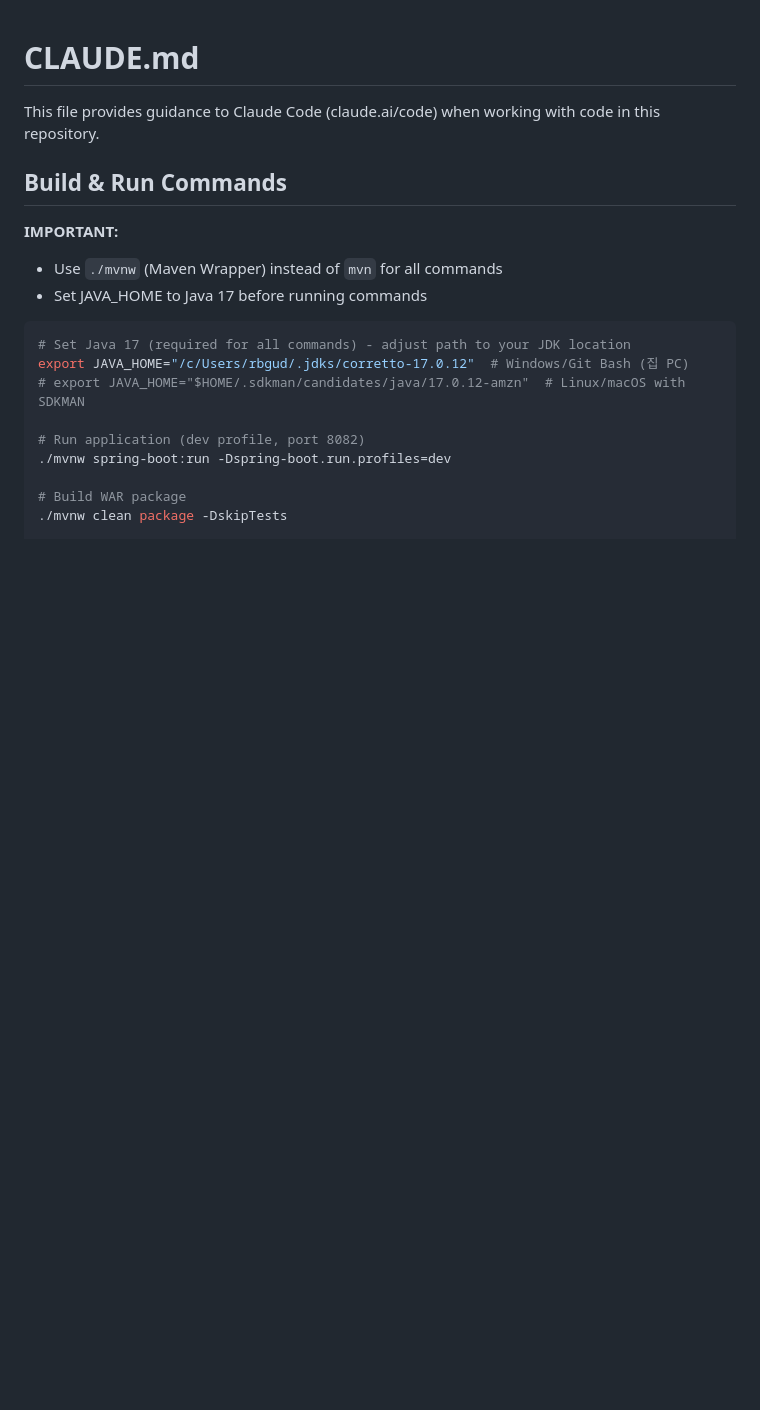
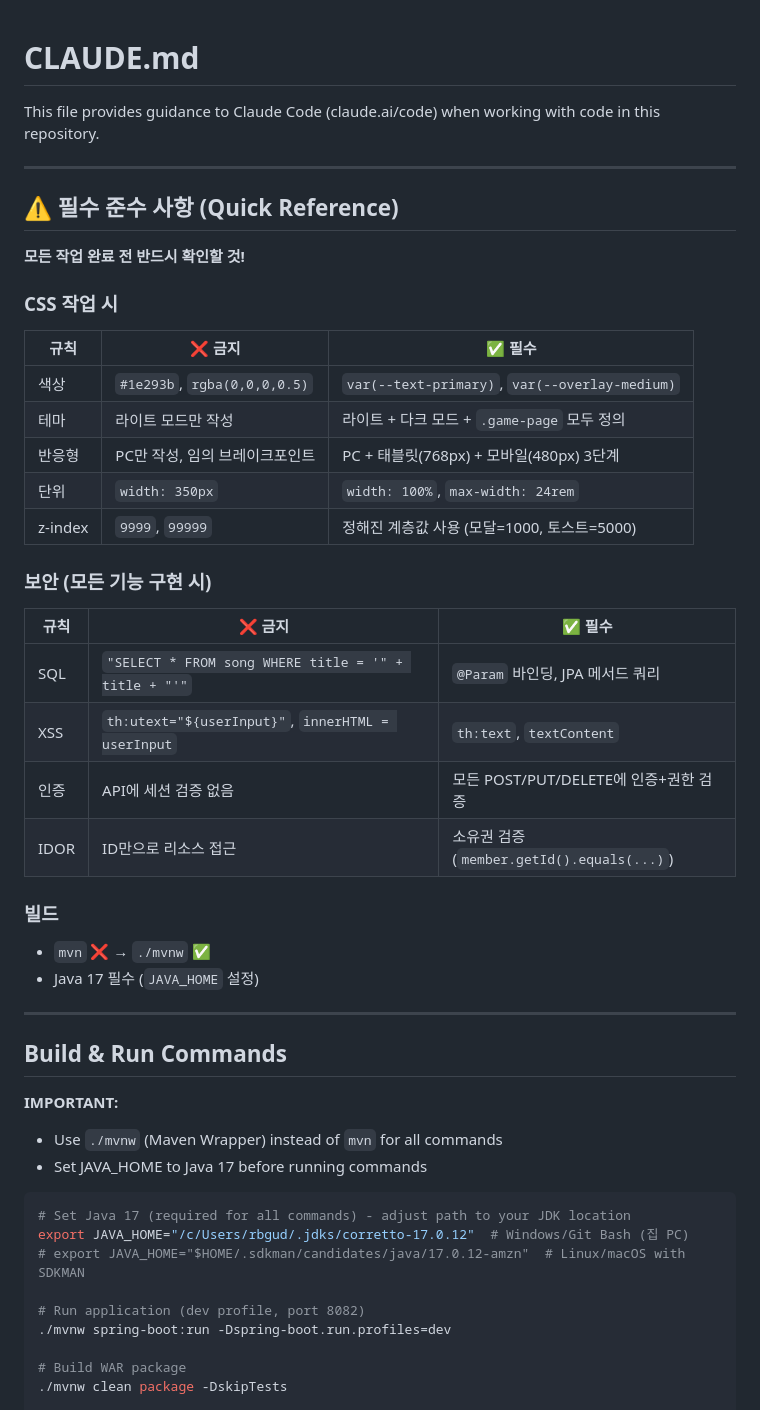
Before and after one commit to LeeKyuHyeong/game, a Markdown page: CLAUDE.md, the part around the change. Drawn GitHub-style; blank space fills up the shorter version.

```diff
--- a/CLAUDE.md
+++ b/CLAUDE.md
@@ -1,6 +1,35 @@
 # CLAUDE.md
 
 This file provides guidance to Claude Code (claude.ai/code) when working with code in this repository.
+
+---
+
+## ⚠️ 필수 준수 사항 (Quick Reference)
+
+**모든 작업 완료 전 반드시 확인할 것!**
+
+### CSS 작업 시
+| 규칙 | ❌ 금지 | ✅ 필수 |
+|------|--------|--------|
+| 색상 | `#1e293b`, `rgba(0,0,0,0.5)` | `var(--text-primary)`, `var(--overlay-medium)` |
+| 테마 | 라이트 모드만 작성 | 라이트 + 다크 모드 + `.game-page` 모두 정의 |
+| 반응형 | PC만 작성, 임의 브레이크포인트 | PC + 태블릿(768px) + 모바일(480px) 3단계 |
+| 단위 | `width: 350px` | `width: 100%`, `max-width: 24rem` |
+| z-index | `9999`, `99999` | 정해진 계층값 사용 (모달=1000, 토스트=5000) |
+
+### 보안 (모든 기능 구현 시)
+| 규칙 | ❌ 금지 | ✅ 필수 |
+|------|--------|--------|
+| SQL | `"SELECT * FROM song WHERE title = '" + title + "'"` | `@Param` 바인딩, JPA 메서드 쿼리 |
+| XSS | `th:utext="${userInput}"`, `innerHTML = userInput` | `th:text`, `textContent` |
+| 인증 | API에 세션 검증 없음 | 모든 POST/PUT/DELETE에 인증+권한 검증 |
+| IDOR | ID만으로 리소스 접근 | 소유권 검증 (`member.getId().equals(...)`) |
+
+### 빌드
+- `mvn` ❌ → `./mvnw` ✅
+- Java 17 필수 (`JAVA_HOME` 설정)
+
+---
 
 ## Build & Run Commands
 
```
Also changed, not shown: TODO.md (+23 -6 lines).
